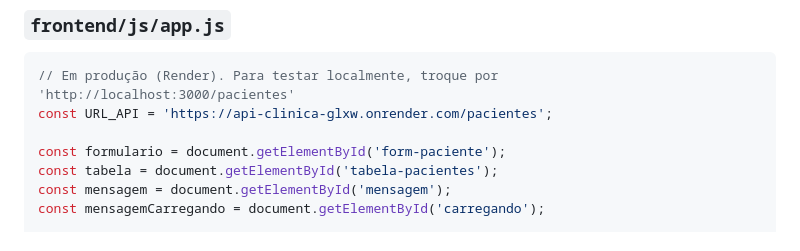
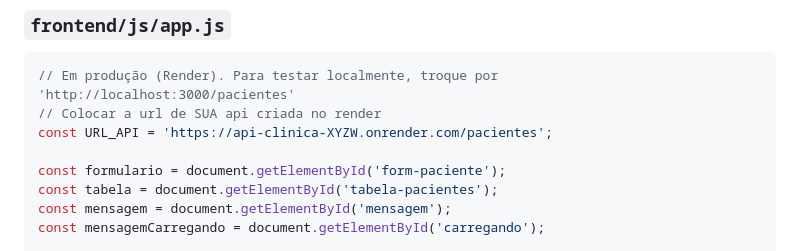
Before and after one commit to Fatec-Tech/ps1-ads4-2026-2-moraes, a Markdown page: aula03-primeiro-server/aula03b.md, the part around the change. Drawn GitHub-style.

Commit message:
url da API criada no render

````diff
--- a/aula03-primeiro-server/aula03b.md
+++ b/aula03-primeiro-server/aula03b.md
@@ -275,7 +275,8 @@ app.listen(PORTA, () => {
 
 ```javascript
 // Em produção (Render). Para testar localmente, troque por 'http://localhost:3000/pacientes'
-const URL_API = 'https://api-clinica-glxw.onrender.com/pacientes';
+// Colocar a url de SUA api criada no render
+const URL_API = 'https://api-clinica-XYZW.onrender.com/pacientes';
 
 const formulario = document.getElementById('form-paciente');
 const tabela = document.getElementById('tabela-pacientes');
````
